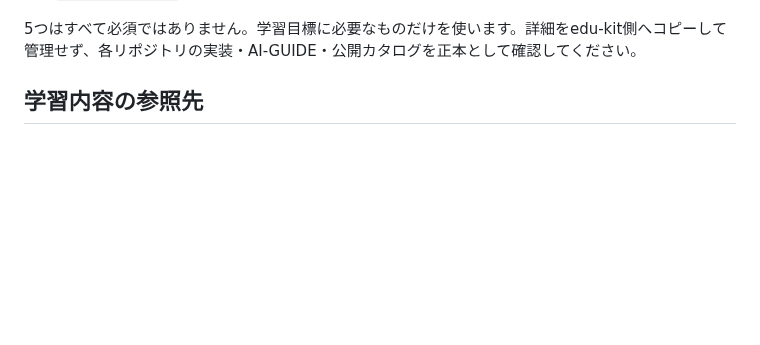
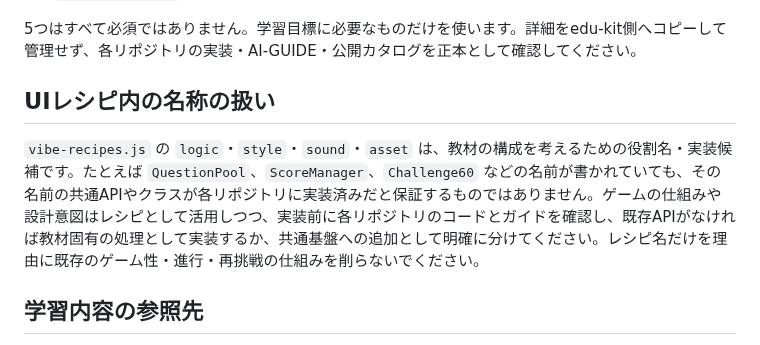
Before and after one commit to TT-sensei/edu-kit, a Markdown page: AI-GUIDE.md, the part around the change. Drawn GitHub-style; blank space fills up the shorter version.

Commit message:
Clarify UI recipe names are design candidates

```diff
--- a/AI-GUIDE.md
+++ b/AI-GUIDE.md
@@ -15,6 +15,10 @@ edu-kitは、5つの共通資産を一つに複製した場所ではありませ
 - `navi-character-`：ナビキャラ・学習シーン・ファンタジー・モンスター画像
 
 5つはすべて必須ではありません。学習目標に必要なものだけを使います。詳細をedu-kit側へコピーして管理せず、各リポジトリの実装・AI-GUIDE・公開カタログを正本として確認してください。
+
+## UIレシピ内の名称の扱い
+
+`vibe-recipes.js` の `logic`・`style`・`sound`・`asset` は、教材の構成を考えるための役割名・実装候補です。たとえば `QuestionPool`、`ScoreManager`、`Challenge60` などの名前が書かれていても、その名前の共通APIやクラスが各リポジトリに実装済みだと保証するものではありません。ゲームの仕組みや設計意図はレシピとして活用しつつ、実装前に各リポジトリのコードとガイドを確認し、既存APIがなければ教材固有の処理として実装するか、共通基盤への追加として明確に分けてください。レシピ名だけを理由に既存のゲーム性・進行・再挑戦の仕組みを削らないでください。
 
 ## 学習内容の参照先
 
```
